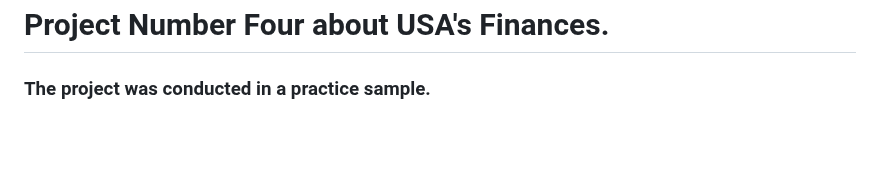
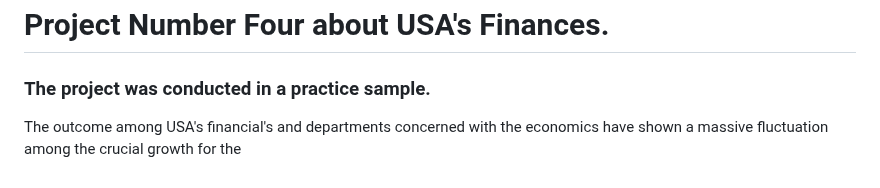
Before and after one commit to walterpaz12/data-analyst-walter-andres-paz-callizo, a Markdown page: README.md, the part around the change. GitHub-like rendering; blank space fills up the shorter version.

```diff
--- a/README.md
+++ b/README.md
@@ -517,3 +517,5 @@ Figure P - Among people saved Children, Teenagers and Young Adults were prioriti
 
 <H1>Project Number Four about USA's Finances.</H1>
 <H3>The project was conducted in a practice sample.</H3>
+
+The outcome among USA's financial's and departments concerned with the economics have shown a massive fluctuation among the crucial growth for the
```
